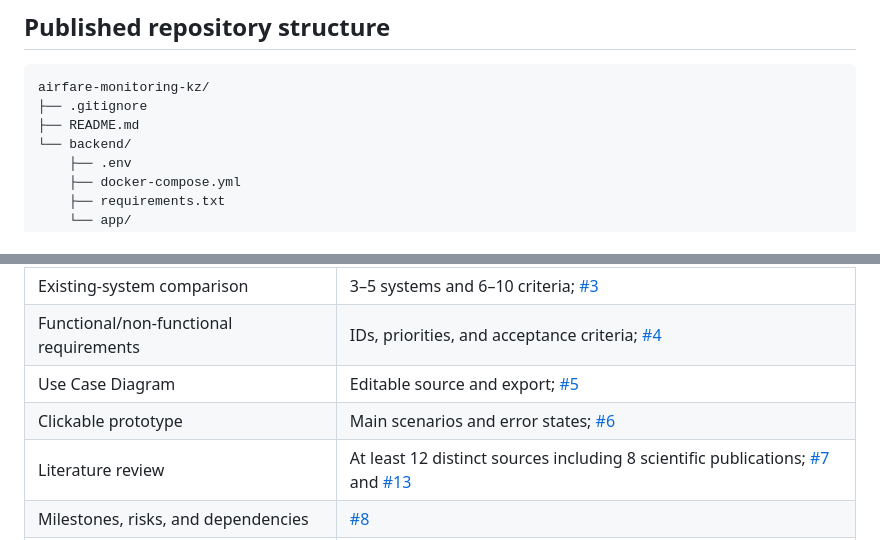
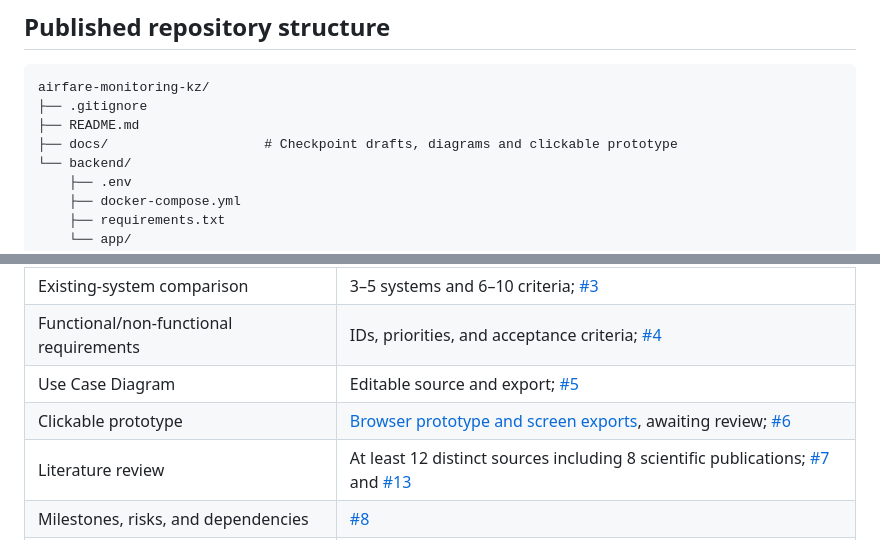
Before and after one commit to Swoksaar0/airfare-monitoring-kz, a Markdown page: README.md, 2 parts joined by grey strips. Rendered like a GitHub page.

```diff
--- a/README.md
+++ b/README.md
@@ -197,6 +197,7 @@ The dependency file currently does not pin versions. A reproducible dependency s
 airfare-monitoring-kz/
 ├── .gitignore
 ├── README.md
+├── docs/                    # Checkpoint drafts, diagrams and clickable prototype
 └── backend/
     ├── .env
     ├── docker-compose.yml
@@ -376,7 +377,7 @@ No accuracy, usability, coverage, or latency results are claimed yet.
 | Existing-system comparison | 3–5 systems and 6–10 criteria; [#3](https://github.com/Swoksaar0/airfare-monitoring-kz/issues/3) |
 | Functional/non-functional requirements | IDs, priorities, and acceptance criteria; [#4](https://github.com/Swoksaar0/airfare-monitoring-kz/issues/4) |
 | Use Case Diagram | Editable source and export; [#5](https://github.com/Swoksaar0/airfare-monitoring-kz/issues/5) |
-| Clickable prototype | Main scenarios and error states; [#6](https://github.com/Swoksaar0/airfare-monitoring-kz/issues/6) |
+| Clickable prototype | [Browser prototype and screen exports](docs/prototype/README.md), awaiting review; [#6](https://github.com/Swoksaar0/airfare-monitoring-kz/issues/6) |
 | Literature review | At least 12 distinct sources including 8 scientific publications; [#7](https://github.com/Swoksaar0/airfare-monitoring-kz/issues/7) and [#13](https://github.com/Swoksaar0/airfare-monitoring-kz/issues/13) |
 | Milestones, risks, and dependencies | [#8](https://github.com/Swoksaar0/airfare-monitoring-kz/issues/8) |
 | README and repository organization | [#9](https://github.com/Swoksaar0/airfare-monitoring-kz/issues/9) |
```
Also changed, not shown: other parts of README.md (+3 -3 lines), docs/README.md (+3 -2 lines), docs/prototype/README.md (added, +73 -0 lines), docs/prototype/screenshots/details.jpg (added), docs/prototype/screenshots/history.jpg (added), docs/prototype/screenshots/offers.jpg (added), docs/prototype/screenshots/search.jpg (added), docs/prototype/screenshots/track-form.jpg (added), 3 other files.
